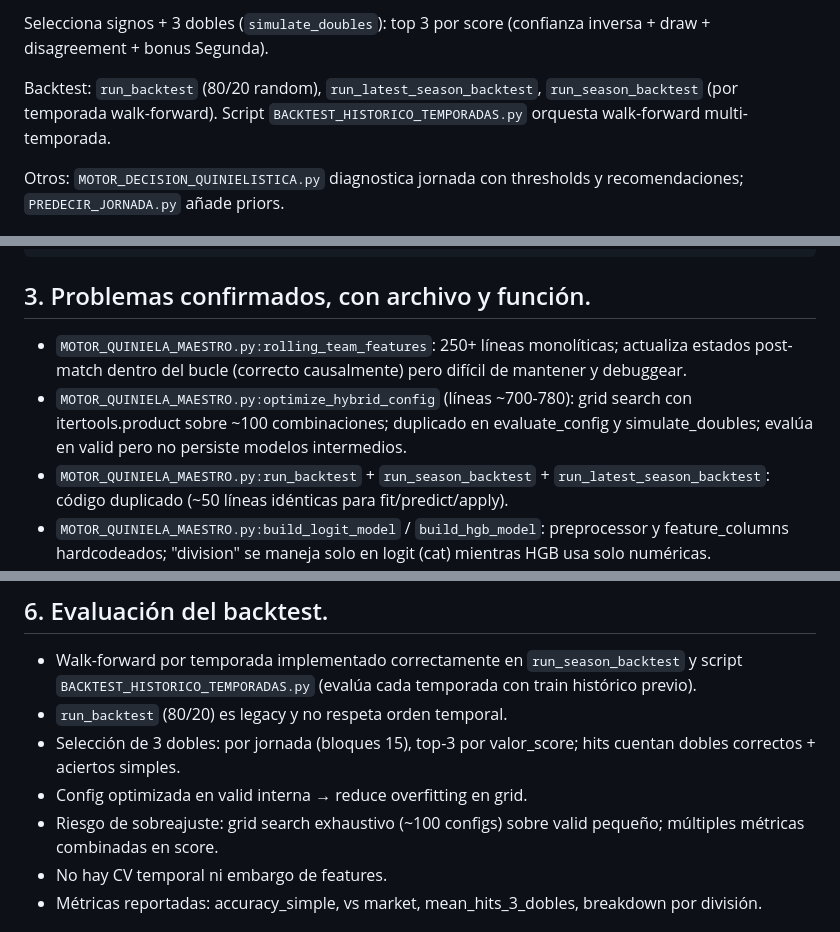
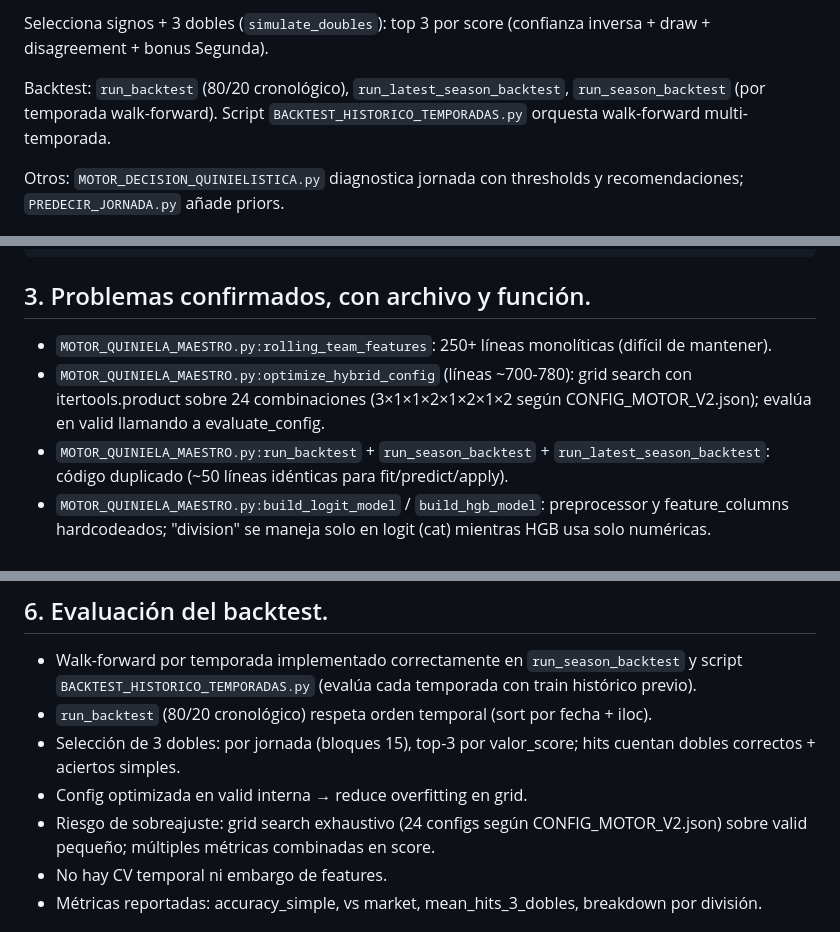
Before and after one commit to Purplerave/PROGRAMAQUINIELA, a Markdown page: REVISION_01_CODIGO_Y_BACKTEST.md, 3 parts joined by grey strips. Rendered like a GitHub page.

Commit message:
docs: fix REVISION_01 per Codex review comments on PR #2
Co-authored-by: arena-agent <297053741+arena-agent@users.noreply.github.com>

```diff
--- a/REVISION_01_CODIGO_Y_BACKTEST.md
+++ b/REVISION_01_CODIGO_Y_BACKTEST.md
@@ -18,7 +18,7 @@ Predice en test, combina probs (`apply_hybrid_config`), añade Pleno al 15.
 
 Selecciona signos + 3 dobles (`simulate_doubles`): top 3 por score (confianza inversa + draw + disagreement + bonus Segunda).
 
-Backtest: `run_backtest` (80/20 random), `run_latest_season_backtest`, `run_season_backtest` (por temporada walk-forward). Script `BACKTEST_HISTORICO_TEMPORADAS.py` orquesta walk-forward multi-temporada.
+Backtest: `run_backtest` (80/20 cronológico), `run_latest_season_backtest`, `run_season_backtest` (por temporada walk-forward). Script `BACKTEST_HISTORICO_TEMPORADAS.py` orquesta walk-forward multi-temporada.
 
 Otros: `MOTOR_DECISION_QUINIELISTICA.py` diagnostica jornada con thresholds y recomendaciones; `PREDECIR_JORNADA.py` añade priors.
 
@@ -52,8 +52,8 @@ predictions + metrics (accuracy, hits_3_dobles, breakdown)
 
 ## 3. Problemas confirmados, con archivo y función.
 
-- `MOTOR_QUINIELA_MAESTRO.py:rolling_team_features`: 250+ líneas monolíticas; actualiza estados post-match dentro del bucle (correcto causalmente) pero difícil de mantener y debuggear.
-- `MOTOR_QUINIELA_MAESTRO.py:optimize_hybrid_config` (líneas ~700-780): grid search con itertools.product sobre ~100 combinaciones; duplicado en evaluate_config y simulate_doubles; evalúa en valid pero no persiste modelos intermedios.
+- `MOTOR_QUINIELA_MAESTRO.py:rolling_team_features`: 250+ líneas monolíticas (difícil de mantener).
+- `MOTOR_QUINIELA_MAESTRO.py:optimize_hybrid_config` (líneas ~700-780): grid search con itertools.product sobre 24 combinaciones (3×1×1×2×1×2×1×2 según CONFIG_MOTOR_V2.json); evalúa en valid llamando a evaluate_config.
 - `MOTOR_QUINIELA_MAESTRO.py:run_backtest` + `run_season_backtest` + `run_latest_season_backtest`: código duplicado (~50 líneas idénticas para fit/predict/apply).
 - `MOTOR_QUINIELA_MAESTRO.py:build_logit_model` / `build_hgb_model`: preprocessor y feature_columns hardcodeados; "division" se maneja solo en logit (cat) mientras HGB usa solo numéricas.
 - `MOTOR_QUINIELA_MAESTRO.py:simulate_doubles` (líneas ~620): agrupa por bloques de 15 (jornada) pero asume orden exacto y no maneja jornadas incompletas; score de dobles mezcla métricas sin normalización.
@@ -81,10 +81,10 @@ predictions + metrics (accuracy, hits_3_dobles, breakdown)
 ## 6. Evaluación del backtest.
 
 - Walk-forward por temporada implementado correctamente en `run_season_backtest` y script `BACKTEST_HISTORICO_TEMPORADAS.py` (evalúa cada temporada con train histórico previo).
-- `run_backtest` (80/20) es legacy y no respeta orden temporal.
+- `run_backtest` (80/20 cronológico) respeta orden temporal (sort por fecha + iloc).
 - Selección de 3 dobles: por jornada (bloques 15), top-3 por valor_score; hits cuentan dobles correctos + aciertos simples.
 - Config optimizada en valid interna → reduce overfitting en grid.
-- Riesgo de sobreajuste: grid search exhaustivo (~100 configs) sobre valid pequeño; múltiples métricas combinadas en score.
+- Riesgo de sobreajuste: grid search exhaustivo (24 configs según CONFIG_MOTOR_V2.json) sobre valid pequeño; múltiples métricas combinadas en score.
 - No hay CV temporal ni embargo de features.
 - Métricas reportadas: accuracy_simple, vs market, mean_hits_3_dobles, breakdown por división.
 
```
Also changed, not shown: other parts of REVISION_01_CODIGO_Y_BACKTEST.md (+1 -1 lines).
